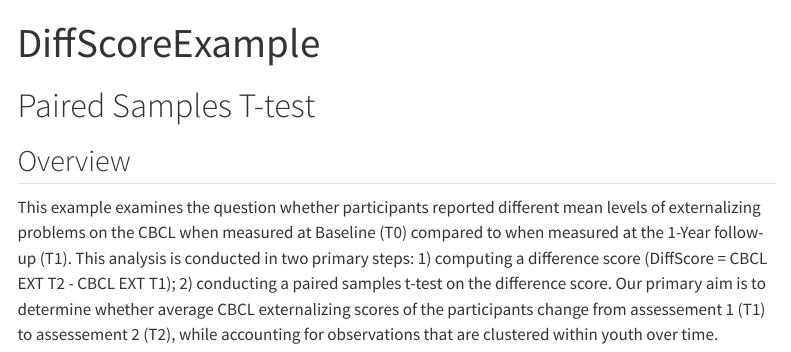
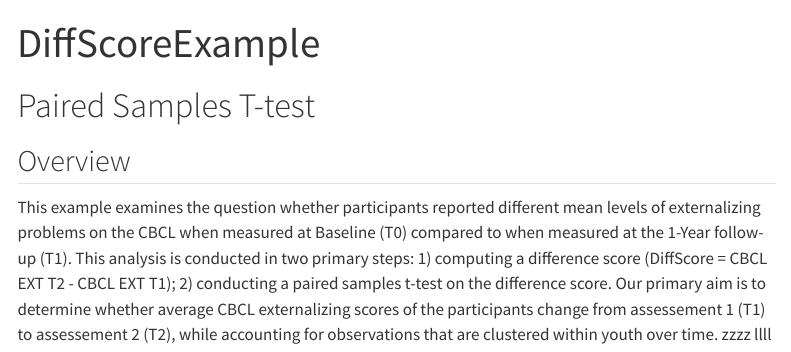
Before and after one commit to swhawes/test, a Quarto document (1a_Difference Scores paired samples ttest_HowTo.qmd): the page in a window 1100 px wide, from its top. Rendered offline with R 4.5, knitr and Pandoc in place of Quarto, with nearby package versions; menus at the side of the page are left out.

Commit message:
rstudio commit 6

```diff
--- a/1a_Difference Scores paired samples ttest_HowTo.qmd
+++ b/1a_Difference Scores paired samples ttest_HowTo.qmd
@@ -17,5 +17,7 @@ conducting a paired samples t-test on the difference score. Our primary
 aim is to determine whether average CBCL externalizing scores of the
 participants change from assessement 1 (T1) to assessement 2 (T2), while
 accounting for observations that are clustered within youth over time.
+zzzz
+llll
 
 </p>
--- a/_quarto.yml
+++ b/_quarto.yml
@@ -19,9 +19,9 @@ website:
       - icon: github
         menu:
           - text: Source Code
-            url:  https://code.com
+            url:  https://github.com/swhawes/test
           - text: Report a Bug
-            url:  https://bugs.com
+            url:  https://github.com/swhawes/test/issues
 
 format:
   html:
```
Also changed, not shown: .quarto/idx/about.qmd.json, .quarto/idx/index.qmd.json, docs/search.json, 15 other files.
